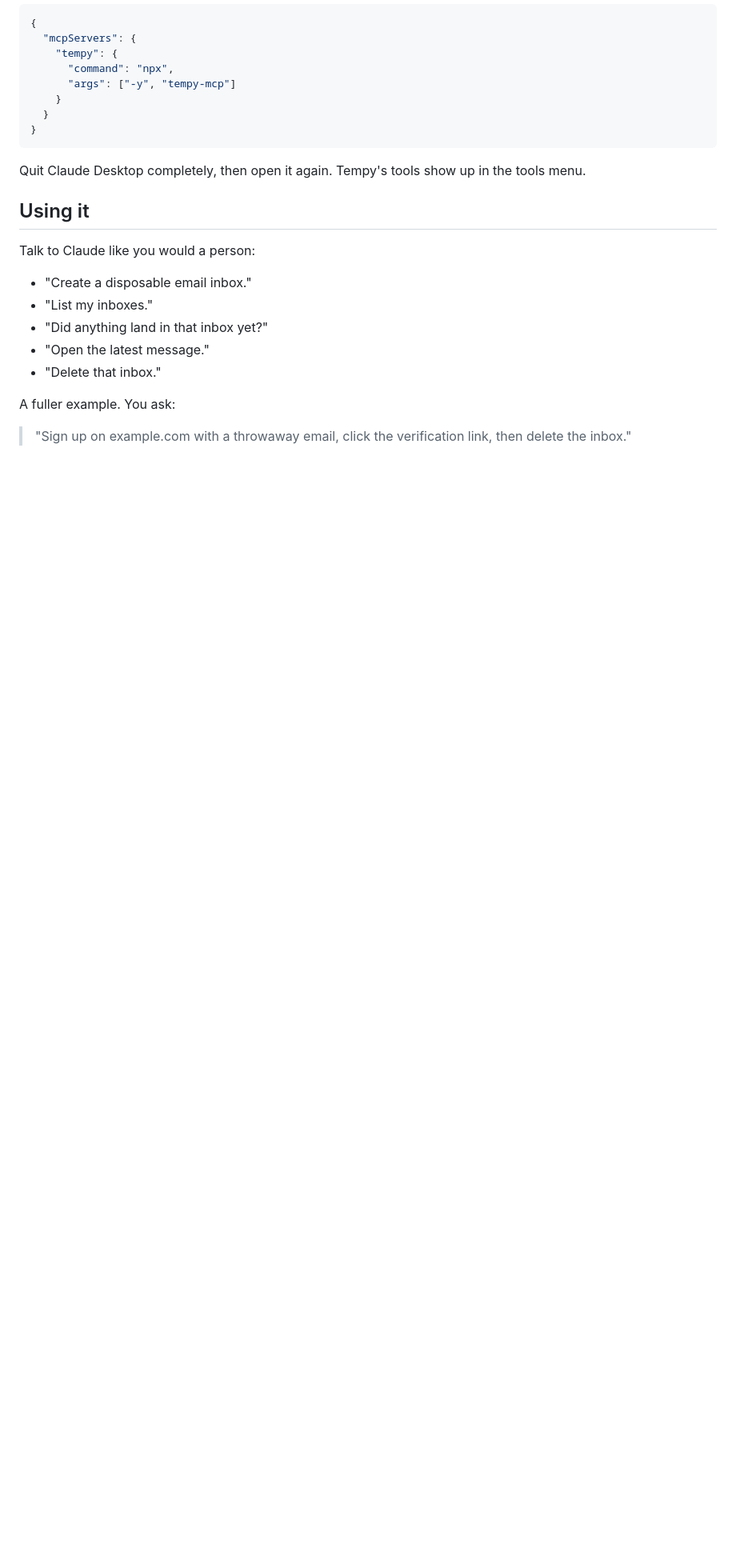
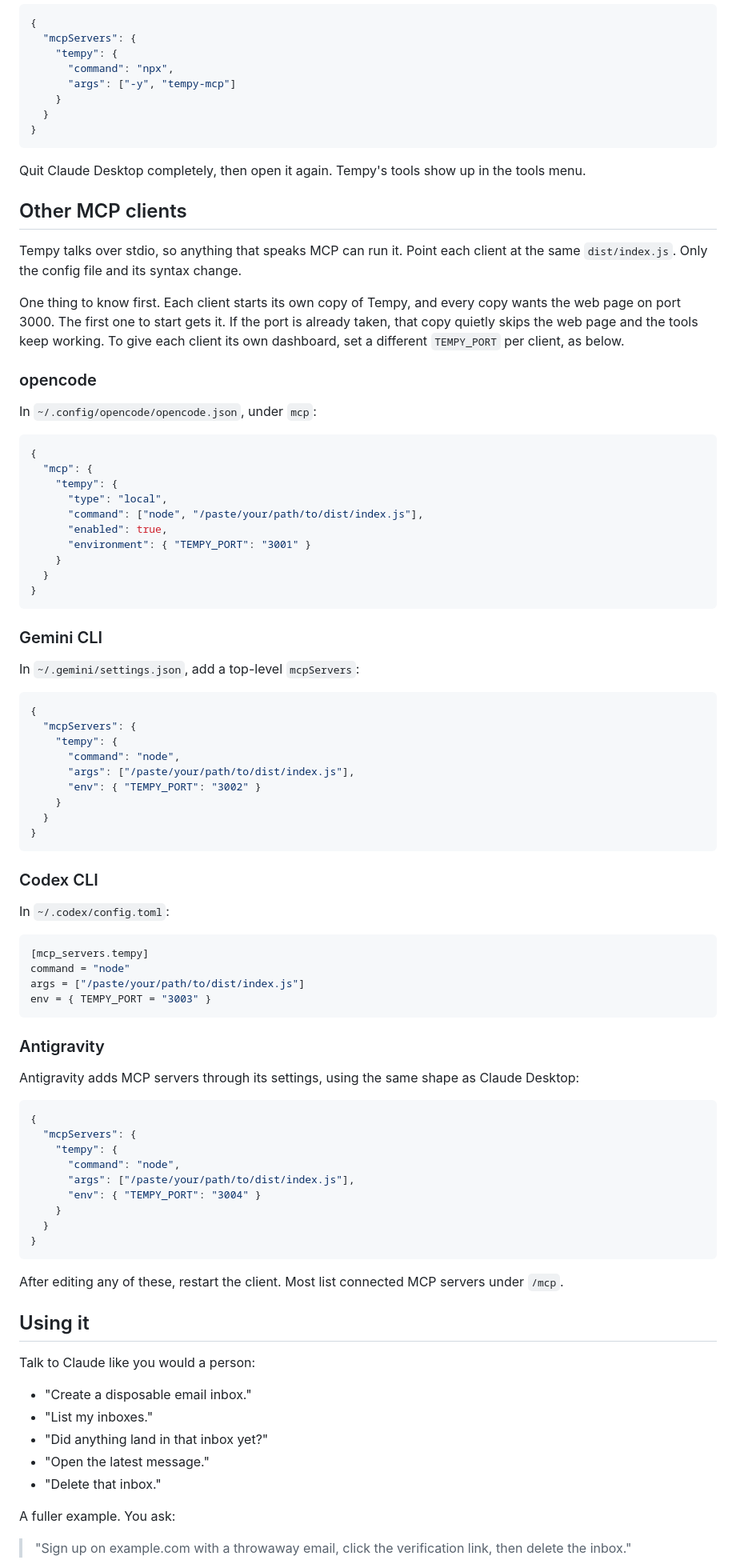
Before and after one commit to davidodejobi/tempy, a Markdown page: README.md, the part around the change. Shown at 80% size. GitHub-like rendering; blank space fills up the shorter version.

Commit message:
docs: add setup for other MCP clients
opencode, Gemini CLI, Codex CLI, and Antigravity, each with its own
TEMPY_PORT, plus a note on how a busy port is handled.

````diff
--- a/README.md
+++ b/README.md
@@ -105,6 +105,74 @@ Once it's published:
 
 Quit Claude Desktop completely, then open it again. Tempy's tools show up in the tools menu.
 
+## Other MCP clients
+
+Tempy talks over stdio, so anything that speaks MCP can run it. Point each client at the same `dist/index.js`. Only the config file and its syntax change.
+
+One thing to know first. Each client starts its own copy of Tempy, and every copy wants the web page on port 3000. The first one to start gets it. If the port is already taken, that copy quietly skips the web page and the tools keep working. To give each client its own dashboard, set a different `TEMPY_PORT` per client, as below.
+
+### opencode
+
+In `~/.config/opencode/opencode.json`, under `mcp`:
+
+```json
+{
+  "mcp": {
+    "tempy": {
+      "type": "local",
+      "command": ["node", "/paste/your/path/to/dist/index.js"],
+      "enabled": true,
+      "environment": { "TEMPY_PORT": "3001" }
+    }
+  }
+}
+```
+
+### Gemini CLI
+
+In `~/.gemini/settings.json`, add a top-level `mcpServers`:
+
+```json
+{
+  "mcpServers": {
+    "tempy": {
+      "command": "node",
+      "args": ["/paste/your/path/to/dist/index.js"],
+      "env": { "TEMPY_PORT": "3002" }
+    }
+  }
+}
+```
+
+### Codex CLI
+
+In `~/.codex/config.toml`:
+
+```toml
+[mcp_servers.tempy]
+command = "node"
+args = ["/paste/your/path/to/dist/index.js"]
+env = { TEMPY_PORT = "3003" }
+```
+
+### Antigravity
+
+Antigravity adds MCP servers through its settings, using the same shape as Claude Desktop:
+
+```json
+{
+  "mcpServers": {
+    "tempy": {
+      "command": "node",
+      "args": ["/paste/your/path/to/dist/index.js"],
+      "env": { "TEMPY_PORT": "3004" }
+    }
+  }
+}
+```
+
+After editing any of these, restart the client. Most list connected MCP servers under `/mcp`.
+
 ## Using it
 
 Talk to Claude like you would a person:
````
